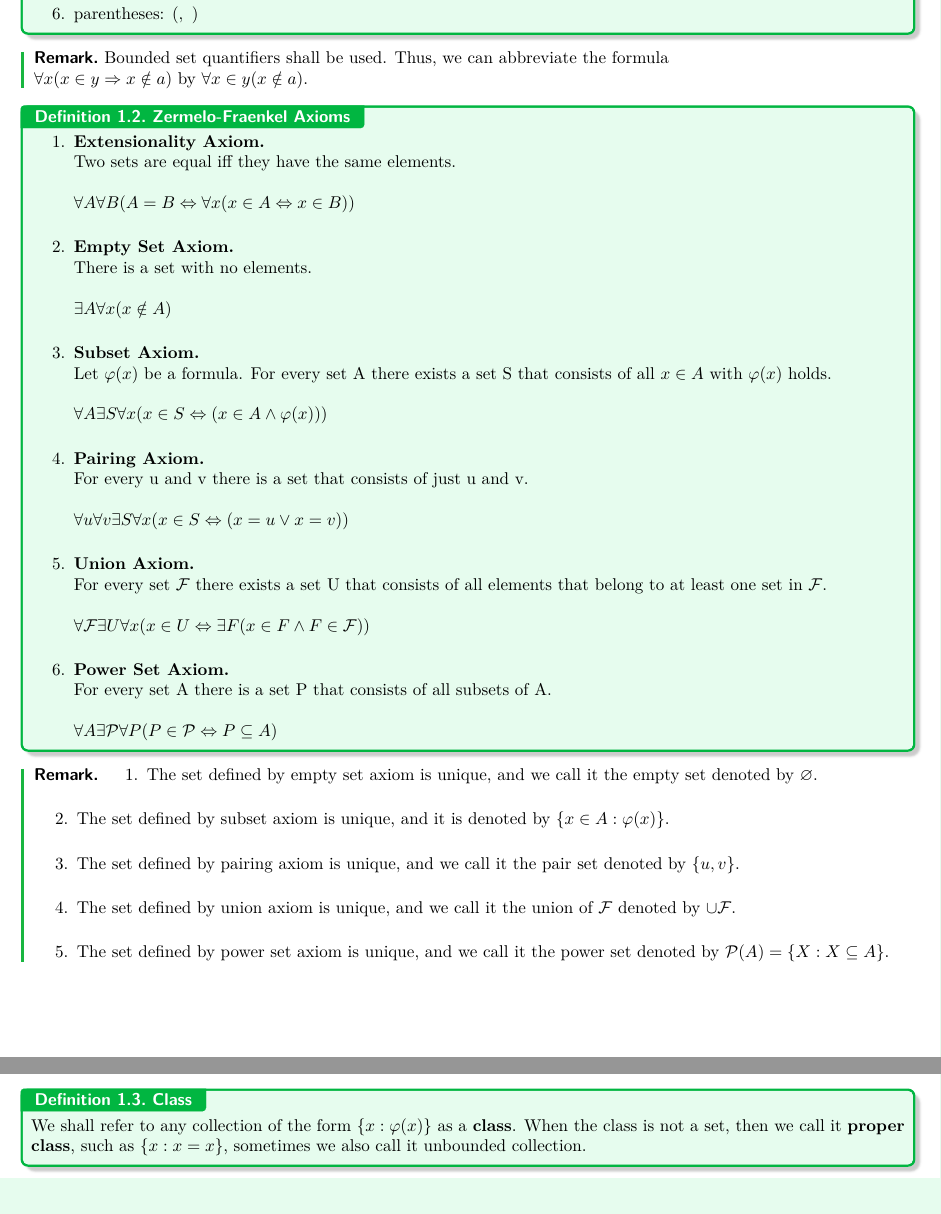
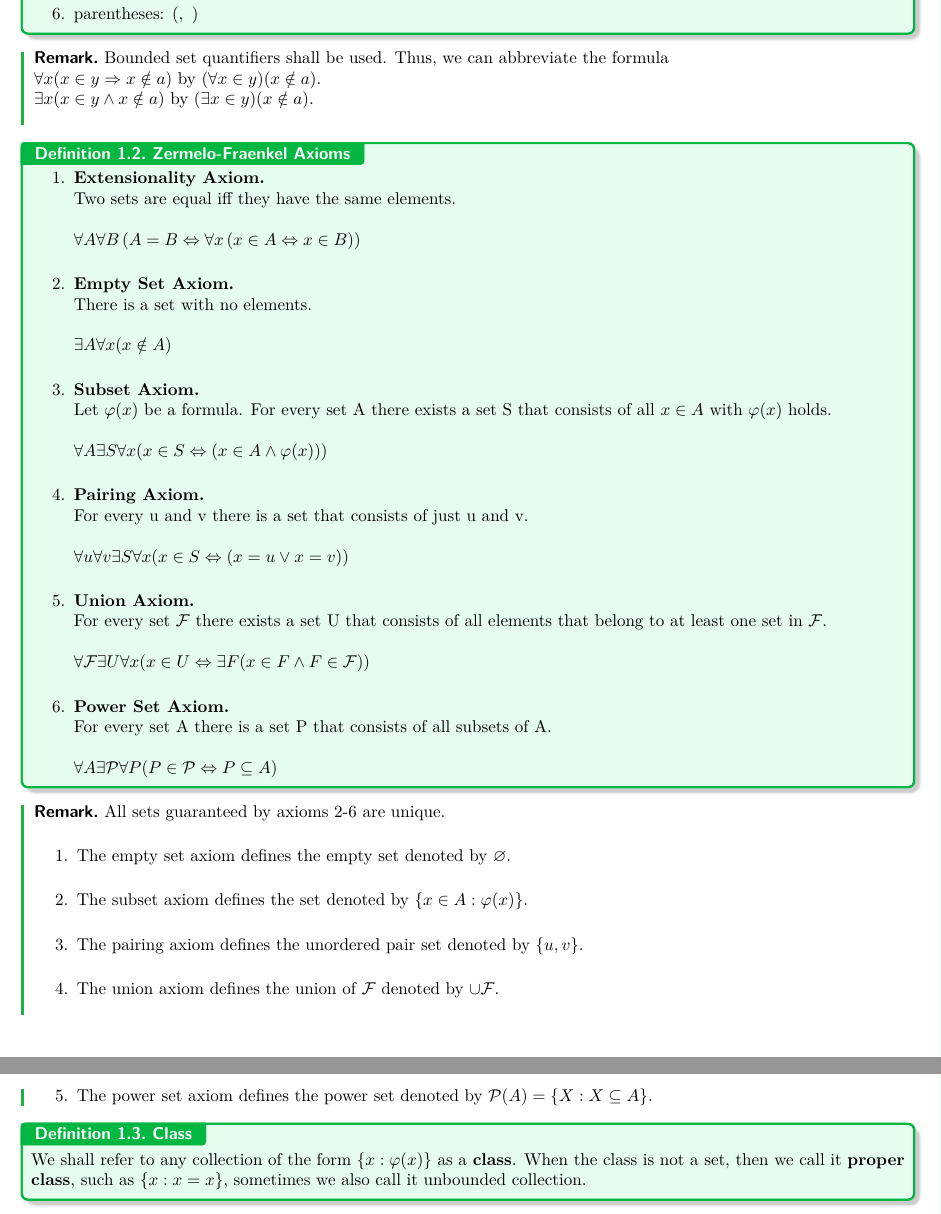
Before and after one commit to aikenji/self_study_of_math, a LaTeX document (foundation of math/master.tex, which reads foundation of math/lec_01.tex): two parts of pages 3 and 4 of 4, joined at a grey line, cut so that both start at the same text. Compiled offline with pdfLaTeX.

```diff
--- a/foundation of math/lec_01.tex
+++ b/foundation of math/lec_01.tex
@@ -10,13 +10,14 @@
         \item membership: $\in$
         \item connectives: $\neg, \land, \lor, \implies, \iff$
         \item quantifiers: $\forall, \exists$
-        \item parentheses: $(,\ )$
+        \item parentheses: $\left(,\ \right)$
     \end{enumerate}
 \end{definition}
 
 \begin{remark}
     Bounded set quantifiers shall be used. Thus, we can abbreviate the formula\\
-    $\forall x (x \in y \implies x \notin a)$ by $\forall x \in y (x \notin a).$
+    $\forall x (x \in y \implies x \notin a)$ by $(\forall x \in y) (x \notin a).$\\
+    $\exists x (x \in y \land x \notin a)$ by $(\exists x \in y) (x \notin a).$\\
 \end{remark}
 
 \begin{definition}{Zermelo-Fraenkel Axioms}{}
@@ -24,7 +25,7 @@
         \item \textbf{Extensionality Axiom.}\\
         Two sets are equal iff they have the same elements.\\
         \\
-        $\forall A \forall B (A=B \iff \forall x (x \in A \iff x \in B))$ \\
+        $\forall A \forall B \left(A=B \iff \forall x \left(x \in A \iff x \in B\right)\right)$ \\
         \item \textbf{Empty Set Axiom.} \\
         There is a set with no elements.\\
         \\
@@ -50,13 +51,13 @@
 \end{definition}
 
 \begin{remark}
+    All sets guaranteed by axioms 2-6 are unique. \\
     \begin{enumerate}
-        \item The set defined by empty set axiom is unique, and we call it the empty set denoted by $\varnothing$.\\
-        \item The set defined by subset axiom is unique, and it is denoted by $\{x \in A:\varphi(x)\}$.\\
-        \item The set defined by pairing axiom is unique, and we call it the pair set denoted by $\{u, v\}$.\\
-        \item The set defined by union axiom is unique, and we call it the union of $\mathcal{F}$ denoted by $\cup \mathcal{F}$.\\
-        \item The set defined by power set axiom is unique, and we call it the power set denoted by
-        $\mathcal{P}(A) = \{X:X \subseteq A\}.$
+        \item The empty set axiom defines the empty set denoted by $\varnothing$.\\
+        \item The subset axiom defines the set denoted by $\{x \in A:\varphi(x)\}$.\\
+        \item The pairing axiom defines the unordered pair set denoted by $\{u, v\}$.\\
+        \item The union axiom defines the union of $\mathcal{F}$ denoted by $\cup \mathcal{F}$.\\
+        \item The power set axiom defines the power set denoted by $\mathcal{P}(A) = \{X:X \subseteq A\}.$
     \end{enumerate}
 \end{remark}
 
```
Also changed, not shown: foundation of math/master.pdf.
